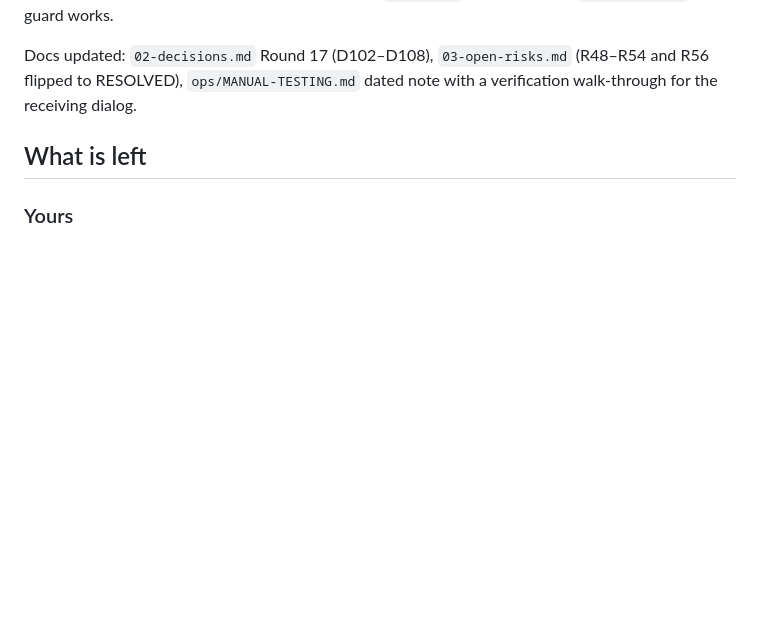
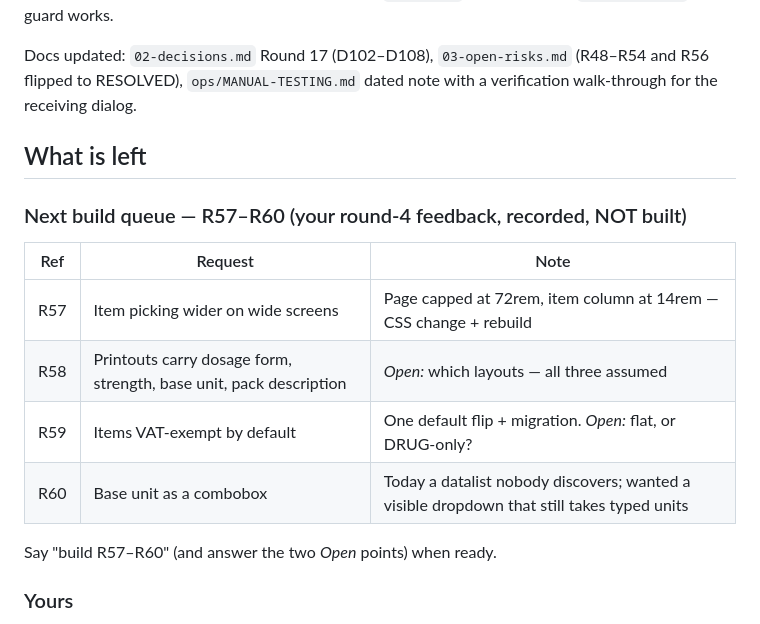
Before and after one commit to NorthernLights1/Narcos, a Markdown page: 05-status.md, the part around the change. GitHub-like rendering; blank space fills up the shorter version.

```diff
--- a/05-status.md
+++ b/05-status.md
@@ -41,6 +41,17 @@ with a verification walk-through for the receiving dialog.
 
 ## What is left
 
+### Next build queue — R57–R60 (your round-4 feedback, recorded, NOT built)
+
+| Ref | Request | Note |
+|-----|---------|------|
+| R57 | Item picking wider on wide screens | Page capped at 72rem, item column at 14rem — CSS change + rebuild |
+| R58 | Printouts carry dosage form, strength, base unit, pack description | *Open:* which layouts — all three assumed |
+| R59 | Items VAT-exempt by default | One default flip + migration. *Open:* flat, or DRUG-only? |
+| R60 | Base unit as a combobox | Today a datalist nobody discovers; wanted a visible dropdown that still takes typed units |
+
+Say "build R57–R60" (and answer the two *Open* points) when ready.
+
 ### Yours
 - **Hard-refresh and try the receiving dialog**: new receiving → *+ New
   item* → save with name + price only → it must get an auto code and land
```
Also changed, not shown: 03-open-risks.md (+34 -0 lines).
